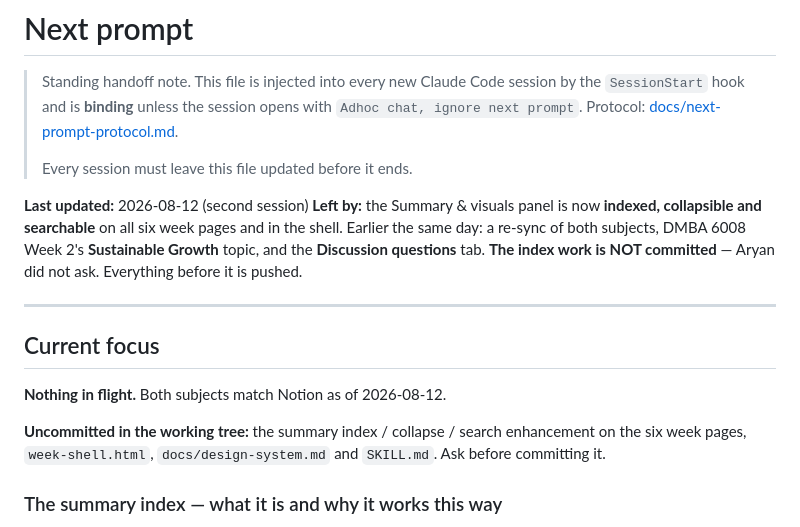
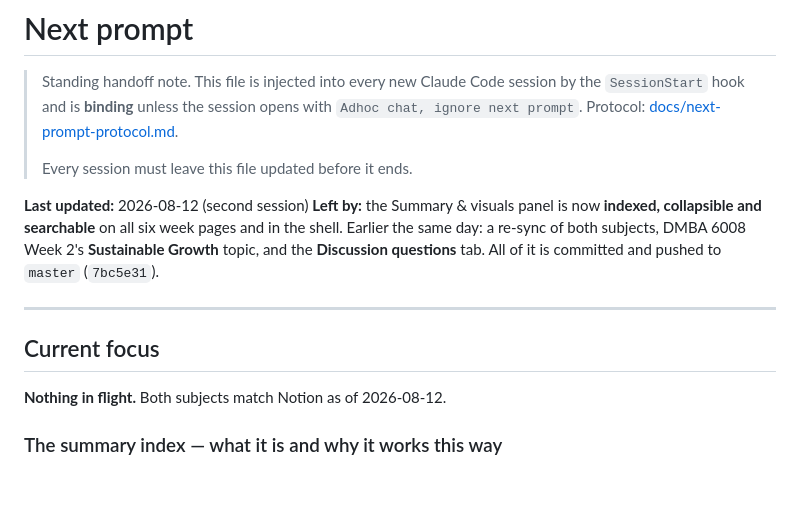
Before and after one commit to aryangupta1/MBA, a Markdown page: next-prompt.md, the part around the change. GitHub-like rendering; blank space fills up the shorter version.

Commit message:
Correct the handoff note: the index work is pushed
Co-Authored-By: Claude Opus 5 (1M context) <noreply@anthropic.com>

```diff
--- a/next-prompt.md
+++ b/next-prompt.md
@@ -10,17 +10,13 @@
 **Left by:** the Summary & visuals panel is now **indexed, collapsible and searchable** on all
 six week pages and in the shell. Earlier the same day: a re-sync of both subjects, DMBA 6008
 Week 2's **Sustainable Growth** topic, and the **Discussion questions** tab.
-**The index work is NOT committed** — Aryan did not ask. Everything before it is pushed.
+All of it is committed and pushed to `master` (`7bc5e31`).
 
 ---
 
 ## Current focus
 
 **Nothing in flight.** Both subjects match Notion as of 2026-08-12.
-
-**Uncommitted in the working tree:** the summary index / collapse / search enhancement on the
-six week pages, `week-shell.html`, `docs/design-system.md` and `SKILL.md`. Ask before
-committing it.
 
 ### The summary index — what it is and why it works this way
 
```
